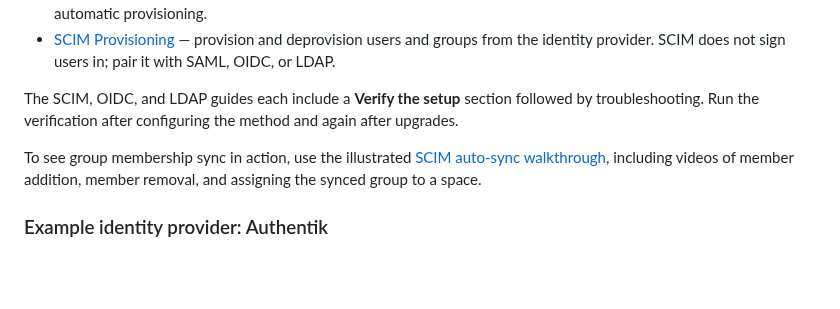
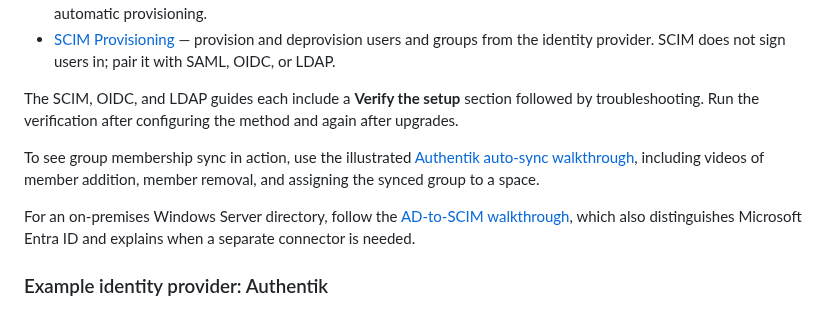
Before and after one commit to AppFlowy-IO/AppFlowy-SelfHost-Commercial, a Markdown page: docs/AUTHENTICATION.md, the part around the change. Rendered like a GitHub page; blank space fills up the shorter version.

```diff
--- a/docs/AUTHENTICATION.md
+++ b/docs/AUTHENTICATION.md
@@ -16,8 +16,12 @@ These features are configured through the Admin console under **Authentication**
 The SCIM, OIDC, and LDAP guides each include a **Verify the setup** section followed by troubleshooting. Run the verification after configuring the method and again after upgrades.
 
 To see group membership sync in action, use the illustrated
-[SCIM auto-sync walkthrough](SCIM_AUTO_SYNC.md), including videos of member
+[Authentik auto-sync walkthrough](AUTHENTIK_AUTO_SYNC.md), including videos of member
 addition, member removal, and assigning the synced group to a space.
+
+For an on-premises Windows Server directory, follow the
+[AD-to-SCIM walkthrough](AD_SCIM_AUTO_SYNC.md), which also distinguishes Microsoft
+Entra ID and explains when a separate connector is needed.
 
 ### Example identity provider: Authentik
 
```
Also changed, not shown: docs/AD_SCIM_AUTO_SYNC.md (added, +569 -0 lines), docs/AUTHENTIK_AUTO_SYNC.md (renamed from docs/SCIM_AUTO_SYNC.md, +5 -1 lines), docs/SCIM.md (+15 -8 lines), docs/assets/ad-scim-auto-sync/01-entra-provisioning-overview.png (added), docs/assets/ad-scim-auto-sync/02-entra-credentials.png (added), docs/assets/ad-scim-auto-sync/03-entra-group-license-required.png (added), docs/assets/ad-scim-auto-sync/04-entra-non-gallery-application.png (added), 1 other file.
